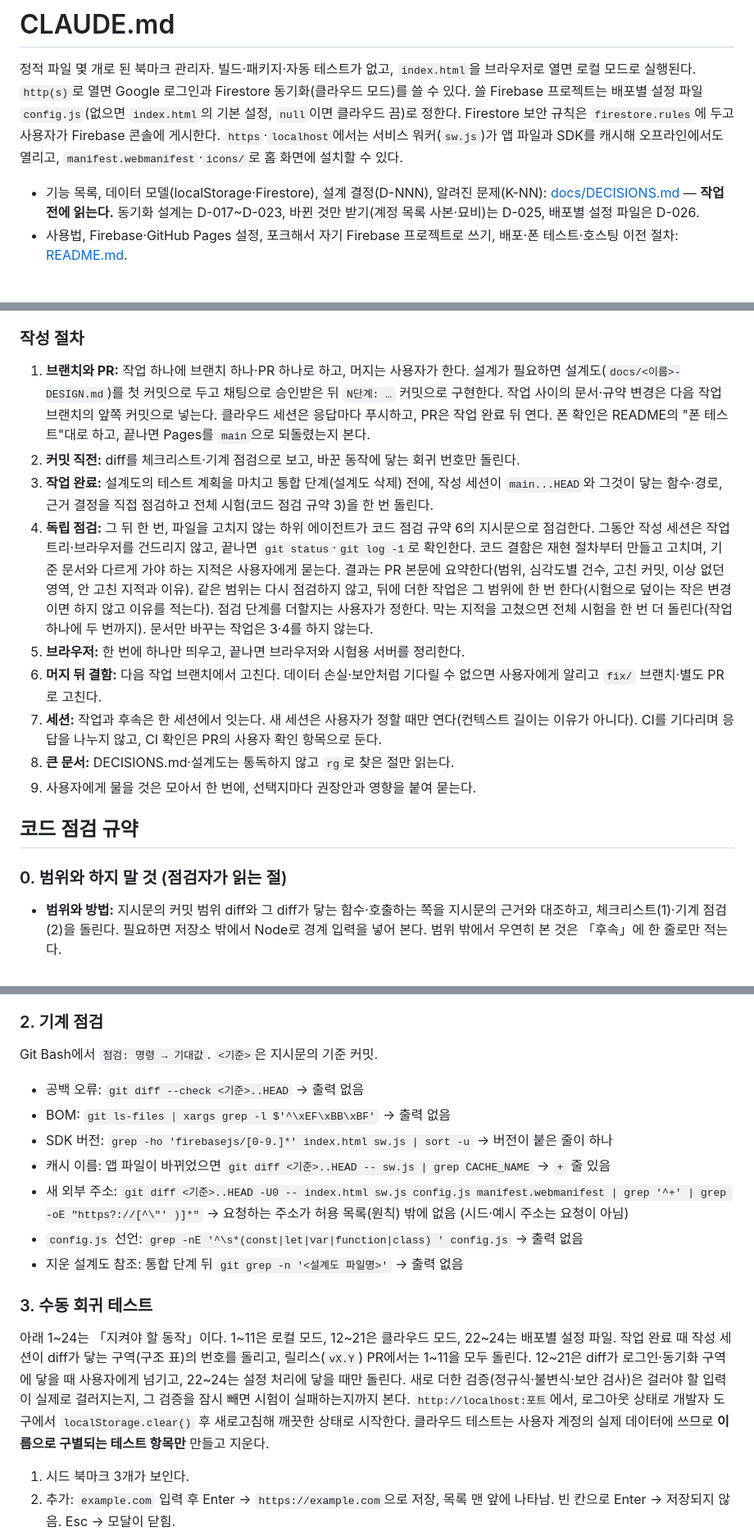
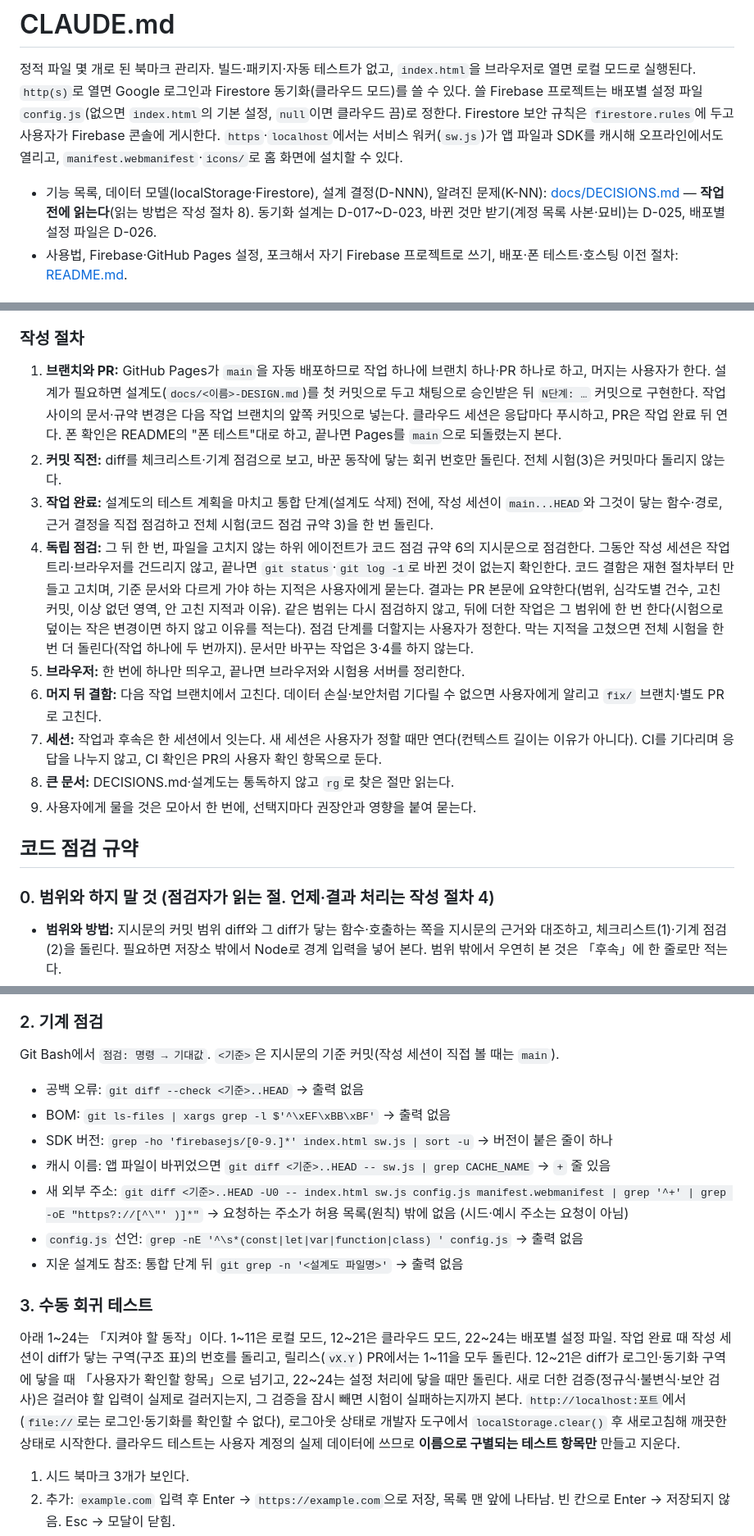
Before and after one commit to Jaydrobin/jdrbmmanager, a Markdown page: CLAUDE.md, 3 parts joined by grey strips. Shown at 82% size. Drawn GitHub-style.

Commit message:
분량 때문에 줄였던 규약 문장 되살림: 커밋마다 전체 시험 안 함, file:// 불가 이유, 지시문에 설명 덧붙이지 않기 등
Co-Authored-By: Claude Opus 5.5 <noreply@anthropic.com>

```diff
--- a/CLAUDE.md
+++ b/CLAUDE.md
@@ -2,7 +2,7 @@
 
 정적 파일 몇 개로 된 북마크 관리자. 빌드·패키지·자동 테스트가 없고, `index.html`을 브라우저로 열면 로컬 모드로 실행된다. `http(s)`로 열면 Google 로그인과 Firestore 동기화(클라우드 모드)를 쓸 수 있다. 쓸 Firebase 프로젝트는 배포별 설정 파일 `config.js`(없으면 `index.html`의 기본 설정, `null`이면 클라우드 끔)로 정한다. Firestore 보안 규칙은 `firestore.rules`에 두고 사용자가 Firebase 콘솔에 게시한다. `https`·`localhost`에서는 서비스 워커(`sw.js`)가 앱 파일과 SDK를 캐시해 오프라인에서도 열리고, `manifest.webmanifest`·`icons/`로 홈 화면에 설치할 수 있다.
 
-- 기능 목록, 데이터 모델(localStorage·Firestore), 설계 결정(D-NNN), 알려진 문제(K-NN): [docs/DECISIONS.md](docs/DECISIONS.md) — **작업 전에 읽는다.** 동기화 설계는 D-017~D-023, 바뀐 것만 받기(계정 목록 사본·묘비)는 D-025, 배포별 설정 파일은 D-026.
+- 기능 목록, 데이터 모델(localStorage·Firestore), 설계 결정(D-NNN), 알려진 문제(K-NN): [docs/DECISIONS.md](docs/DECISIONS.md) — **작업 전에 읽는다**(읽는 방법은 작성 절차 8). 동기화 설계는 D-017~D-023, 바뀐 것만 받기(계정 목록 사본·묘비)는 D-025, 배포별 설정 파일은 D-026.
 - 사용법, Firebase·GitHub Pages 설정, 포크해서 자기 Firebase 프로젝트로 쓰기, 배포·폰 테스트·호스팅 이전 절차: [README.md](README.md).
 
 ## 구조
@@ -74,10 +74,10 @@
 - 커밋 메시지는 한국어 한 줄 요약(예: `JSON 복구 시 항목 검증 추가 (K-04)`). 버전 릴리스 커밋만 `vX.Y`. 커밋은 작업 브랜치에서 묻지 않고 한다.
 
 ### 작성 절차
-1. **브랜치와 PR:** 작업 하나에 브랜치 하나·PR 하나로 하고, 머지는 사용자가 한다. 설계가 필요하면 설계도(`docs/<이름>-DESIGN.md`)를 첫 커밋으로 두고 채팅으로 승인받은 뒤 `N단계: …` 커밋으로 구현한다. 작업 사이의 문서·규약 변경은 다음 작업 브랜치의 앞쪽 커밋으로 넣는다. 클라우드 세션은 응답마다 푸시하고, PR은 작업 완료 뒤 연다. 폰 확인은 README의 "폰 테스트"대로 하고, 끝나면 Pages를 `main`으로 되돌렸는지 본다.
-2. **커밋 직전:** diff를 체크리스트·기계 점검으로 보고, 바꾼 동작에 닿는 회귀 번호만 돌린다.
+1. **브랜치와 PR:** GitHub Pages가 `main`을 자동 배포하므로 작업 하나에 브랜치 하나·PR 하나로 하고, 머지는 사용자가 한다. 설계가 필요하면 설계도(`docs/<이름>-DESIGN.md`)를 첫 커밋으로 두고 채팅으로 승인받은 뒤 `N단계: …` 커밋으로 구현한다. 작업 사이의 문서·규약 변경은 다음 작업 브랜치의 앞쪽 커밋으로 넣는다. 클라우드 세션은 응답마다 푸시하고, PR은 작업 완료 뒤 연다. 폰 확인은 README의 "폰 테스트"대로 하고, 끝나면 Pages를 `main`으로 되돌렸는지 본다.
+2. **커밋 직전:** diff를 체크리스트·기계 점검으로 보고, 바꾼 동작에 닿는 회귀 번호만 돌린다. 전체 시험(3)은 커밋마다 돌리지 않는다.
 3. **작업 완료:** 설계도의 테스트 계획을 마치고 통합 단계(설계도 삭제) 전에, 작성 세션이 `main...HEAD`와 그것이 닿는 함수·경로, 근거 결정을 직접 점검하고 전체 시험(코드 점검 규약 3)을 한 번 돌린다.
-4. **독립 점검:** 그 뒤 한 번, 파일을 고치지 않는 하위 에이전트가 코드 점검 규약 6의 지시문으로 점검한다. 그동안 작성 세션은 작업 트리·브라우저를 건드리지 않고, 끝나면 `git status`·`git log -1`로 확인한다. 코드 결함은 재현 절차부터 만들고 고치며, 기준 문서와 다르게 가야 하는 지적은 사용자에게 묻는다. 결과는 PR 본문에 요약한다(범위, 심각도별 건수, 고친 커밋, 이상 없던 영역, 안 고친 지적과 이유). 같은 범위는 다시 점검하지 않고, 뒤에 더한 작업은 그 범위에 한 번 한다(시험으로 덮이는 작은 변경이면 하지 않고 이유를 적는다). 점검 단계를 더할지는 사용자가 정한다. 막는 지적을 고쳤으면 전체 시험을 한 번 더 돌린다(작업 하나에 두 번까지). 문서만 바꾸는 작업은 3·4를 하지 않는다.
+4. **독립 점검:** 그 뒤 한 번, 파일을 고치지 않는 하위 에이전트가 코드 점검 규약 6의 지시문으로 점검한다. 그동안 작성 세션은 작업 트리·브라우저를 건드리지 않고, 끝나면 `git status`·`git log -1`로 바뀐 것이 없는지 확인한다. 코드 결함은 재현 절차부터 만들고 고치며, 기준 문서와 다르게 가야 하는 지적은 사용자에게 묻는다. 결과는 PR 본문에 요약한다(범위, 심각도별 건수, 고친 커밋, 이상 없던 영역, 안 고친 지적과 이유). 같은 범위는 다시 점검하지 않고, 뒤에 더한 작업은 그 범위에 한 번 한다(시험으로 덮이는 작은 변경이면 하지 않고 이유를 적는다). 점검 단계를 더할지는 사용자가 정한다. 막는 지적을 고쳤으면 전체 시험을 한 번 더 돌린다(작업 하나에 두 번까지). 문서만 바꾸는 작업은 3·4를 하지 않는다.
 5. **브라우저:** 한 번에 하나만 띄우고, 끝나면 브라우저와 시험용 서버를 정리한다.
 6. **머지 뒤 결함:** 다음 작업 브랜치에서 고친다. 데이터 손실·보안처럼 기다릴 수 없으면 사용자에게 알리고 `fix/` 브랜치·별도 PR로 고친다.
 7. **세션:** 작업과 후속은 한 세션에서 잇는다. 새 세션은 사용자가 정할 때만 연다(컨텍스트 길이는 이유가 아니다). CI를 기다리며 응답을 나누지 않고, CI 확인은 PR의 사용자 확인 항목으로 둔다.
@@ -86,7 +86,7 @@
 
 ## 코드 점검 규약
 
-### 0. 범위와 하지 말 것 (점검자가 읽는 절)
+### 0. 범위와 하지 말 것 (점검자가 읽는 절. 언제·결과 처리는 작성 절차 4)
 - **범위와 방법:** 지시문의 커밋 범위 diff와 그 diff가 닿는 함수·호출하는 쪽을 지시문의 근거와 대조하고, 체크리스트(1)·기계 점검(2)을 돌린다. 필요하면 저장소 밖에서 Node로 경계 입력을 넣어 본다. 범위 밖에서 우연히 본 것은 「후속」에 한 줄로만 적는다.
 - **확인됨:** 점검자의 지적은 `[추정]`이고, 작성 세션이 브라우저에서 재현하면 `[확인됨]`이 된다.
 - **하지 말 것:** 파일 수정·커밋·푸시·브랜치 전환. 브라우저·로그인·클라우드 테스트. 기준 문서와 같은 동작을 결함으로 올리기(기준 문서가 틀렸다고 보면 「합의할 것」).
@@ -107,7 +107,7 @@
 - [ ] **문서:** DECISIONS.md(결정·기능·알려진 문제)가 변경과 일치하는가
 
 ### 2. 기계 점검
-Git Bash에서 `점검: 명령 → 기대값`. `<기준>`은 지시문의 기준 커밋.
+Git Bash에서 `점검: 명령 → 기대값`. `<기준>`은 지시문의 기준 커밋(작성 세션이 직접 볼 때는 `main`).
 - 공백 오류: `git diff --check <기준>..HEAD` → 출력 없음
 - BOM: `git ls-files | xargs grep -l $'^\xEF\xBB\xBF'` → 출력 없음
 - SDK 버전: `grep -ho 'firebasejs/[0-9.]*' index.html sw.js | sort -u` → 버전이 붙은 줄이 하나
@@ -117,7 +117,7 @@ Git Bash에서 `점검: 명령 → 기대값`. `<기준>`은 지시문의 기준
 - 지운 설계도 참조: 통합 단계 뒤 `git grep -n '<설계도 파일명>'` → 출력 없음
 
 ### 3. 수동 회귀 테스트
-아래 1~24는 「지켜야 할 동작」이다. 1~11은 로컬 모드, 12~21은 클라우드 모드, 22~24는 배포별 설정 파일. 작업 완료 때 작성 세션이 diff가 닿는 구역(구조 표)의 번호를 돌리고, 릴리스(`vX.Y`) PR에서는 1~11을 모두 돌린다. 12~21은 diff가 로그인·동기화 구역에 닿을 때 사용자에게 넘기고, 22~24는 설정 처리에 닿을 때만 돌린다. 새로 더한 검증(정규식·불변식·보안 검사)은 걸러야 할 입력이 실제로 걸러지는지, 그 검증을 잠시 빼면 시험이 실패하는지까지 본다. `http://localhost:포트`에서, 로그아웃 상태로 개발자 도구에서 `localStorage.clear()` 후 새로고침해 깨끗한 상태로 시작한다. 클라우드 테스트는 사용자 계정의 실제 데이터에 쓰므로 **이름으로 구별되는 테스트 항목만** 만들고 지운다.
+아래 1~24는 「지켜야 할 동작」이다. 1~11은 로컬 모드, 12~21은 클라우드 모드, 22~24는 배포별 설정 파일. 작업 완료 때 작성 세션이 diff가 닿는 구역(구조 표)의 번호를 돌리고, 릴리스(`vX.Y`) PR에서는 1~11을 모두 돌린다. 12~21은 diff가 로그인·동기화 구역에 닿을 때 「사용자가 확인할 항목」으로 넘기고, 22~24는 설정 처리에 닿을 때만 돌린다. 새로 더한 검증(정규식·불변식·보안 검사)은 걸러야 할 입력이 실제로 걸러지는지, 그 검증을 잠시 빼면 시험이 실패하는지까지 본다. `http://localhost:포트`에서(`file://`로는 로그인·동기화를 확인할 수 없다), 로그아웃 상태로 개발자 도구에서 `localStorage.clear()` 후 새로고침해 깨끗한 상태로 시작한다. 클라우드 테스트는 사용자 계정의 실제 데이터에 쓰므로 **이름으로 구별되는 테스트 항목만** 만들고 지운다.
 
 1. 시드 북마크 3개가 보인다.
 2. 추가: `example.com` 입력 후 Enter → `https://example.com`으로 저장, 목록 맨 앞에 나타남. 빈 칸으로 Enter → 저장되지 않음. Esc → 모달이 닫힘.
```
Also changed, not shown: other parts of CLAUDE.md (+2 -2 lines).
